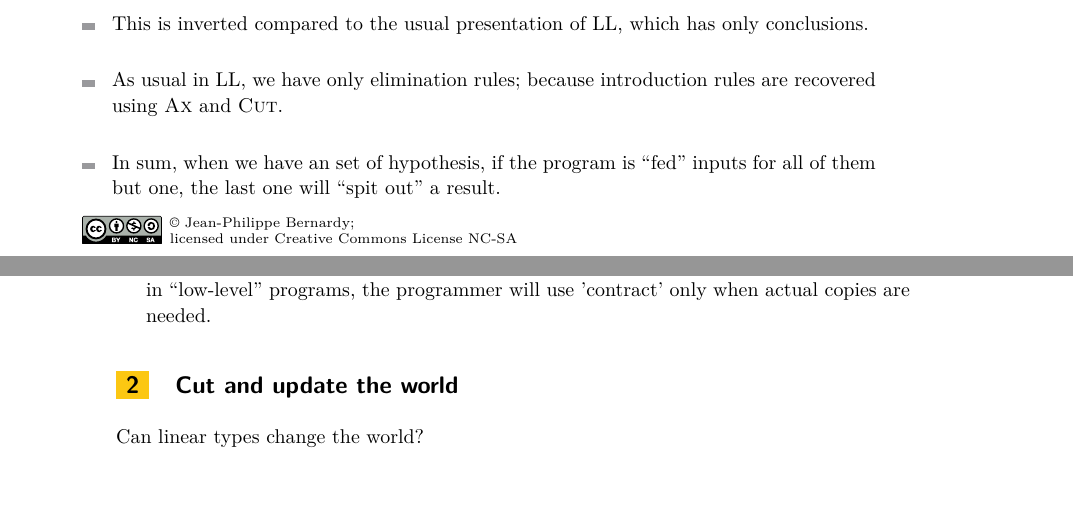
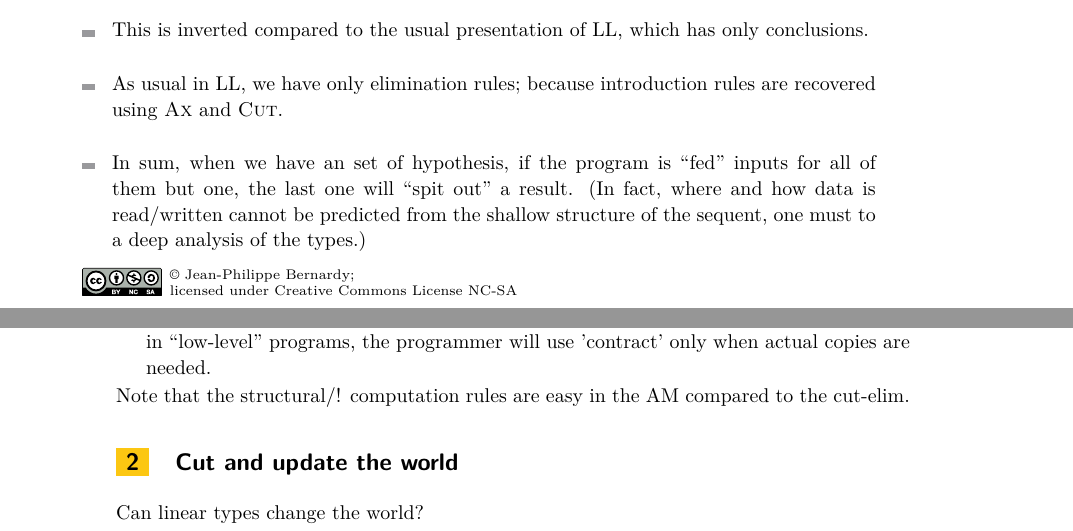
Before and after one commit to josefs/LL, a LaTeX paper (LL.tex): two parts of pages 1 and 4 of 5, joined at a grey line, cut so that both start at the same text, the shorter picture padded with empty space. Compiled offline with pdfLaTeX.

Commit message:
contract

```diff
--- a/LL.tex
+++ b/LL.tex
@@ -80,7 +80,9 @@ We have a judgement $Γ ⊢ t$; with only hypotheses and no conclusion. Remarks:
   introduction rules are recovered using {\sc Ax} and {\sc Cut}.
 \item In sum, when we have an set of hypothesis, if the program is
   ``fed'' inputs for all of them but one, the last one will ``spit
-  out'' a result.
+  out'' a result. (In fact, where and how data is read/written cannot
+  be predicted from the shallow structure of the sequent, one must to
+  a deep analysis of the types.)
 \end{itemize}
 
 \newcommand{\chan}[3]{#2 \stackrel{#1}{↔} #3}
@@ -246,6 +248,8 @@ Operational behaviour of the rules:
   can expect that in ``low-level'' programs, the programmer will use
   'contract' only when actual copies are needed.
 \end{itemize}
+Note that the structural/! computation rules are easy in the AM
+compared to the cut-elim.
 
 
 \section{Cut and update the world}
```
Also changed, not shown: LL.tex (2 more changed lines).
